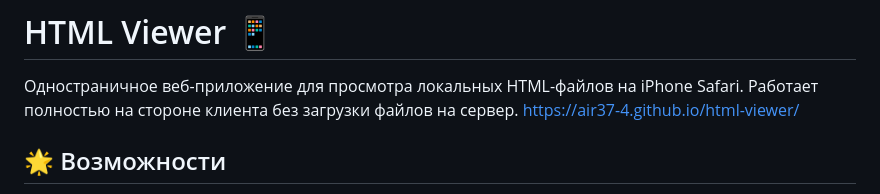
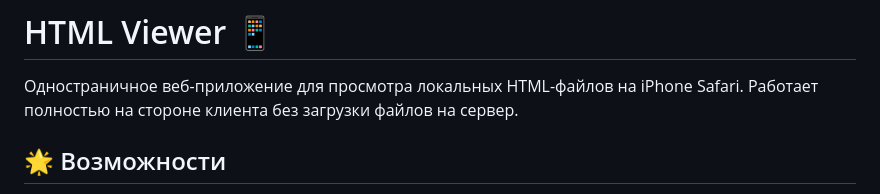
Before and after one commit to Air37-4/html-viewer, a Markdown page: README.md, the part around the change. Rendered like a GitHub page.

Commit message:
Add files via upload
ок

```diff
--- a/README.md
+++ b/README.md
@@ -1,7 +1,7 @@
 # HTML Viewer 📱
 
 Одностраничное веб-приложение для просмотра локальных HTML-файлов на iPhone Safari. Работает полностью на стороне клиента без загрузки файлов на сервер.
-https://air37-4.github.io/html-viewer/
+
 ## 🌟 Возможности
 
 - ✅ Просмотр локальных HTML-файлов прямо в браузере
```
